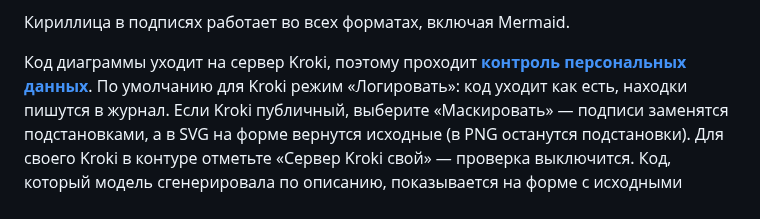
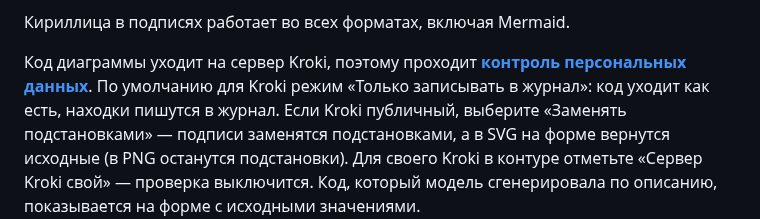
Before and after one commit to andromanpro/1c-ai-connector-guide, a Markdown page: диаграммы/README.md, the part around the change. Drawn GitHub-style.

```diff
--- a/диаграммы/README.md
+++ b/диаграммы/README.md
@@ -73,8 +73,8 @@ Kroki рядом с 1С.
 
 Код диаграммы уходит на сервер Kroki, поэтому проходит
 **[контроль персональных данных](../контроль-персональных-данных/README.md)**. По умолчанию для Kroki
-режим «Логировать»: код уходит как есть, находки пишутся в журнал. Если Kroki публичный, выберите
-«Маскировать» — подписи заменятся подстановками, а в SVG на форме вернутся исходные (в PNG
+режим «Только записывать в журнал»: код уходит как есть, находки пишутся в журнал. Если Kroki публичный, выберите
+«Заменять подстановками» — подписи заменятся подстановками, а в SVG на форме вернутся исходные (в PNG
 останутся подстановки). Для своего Kroki в контуре отметьте «Сервер Kroki свой» — проверка
 выключится. Код, который модель сгенерировала по описанию, показывается на форме с исходными
 значениями.
```
Also changed, not shown: rag/README.md (+1 -1 lines), контроль-персональных-данных/README.md (+15 -11 lines), контроль-персональных-данных/images/model-pd-tab.png (added), контроль-персональных-данных/images/settings-form.png (added).
